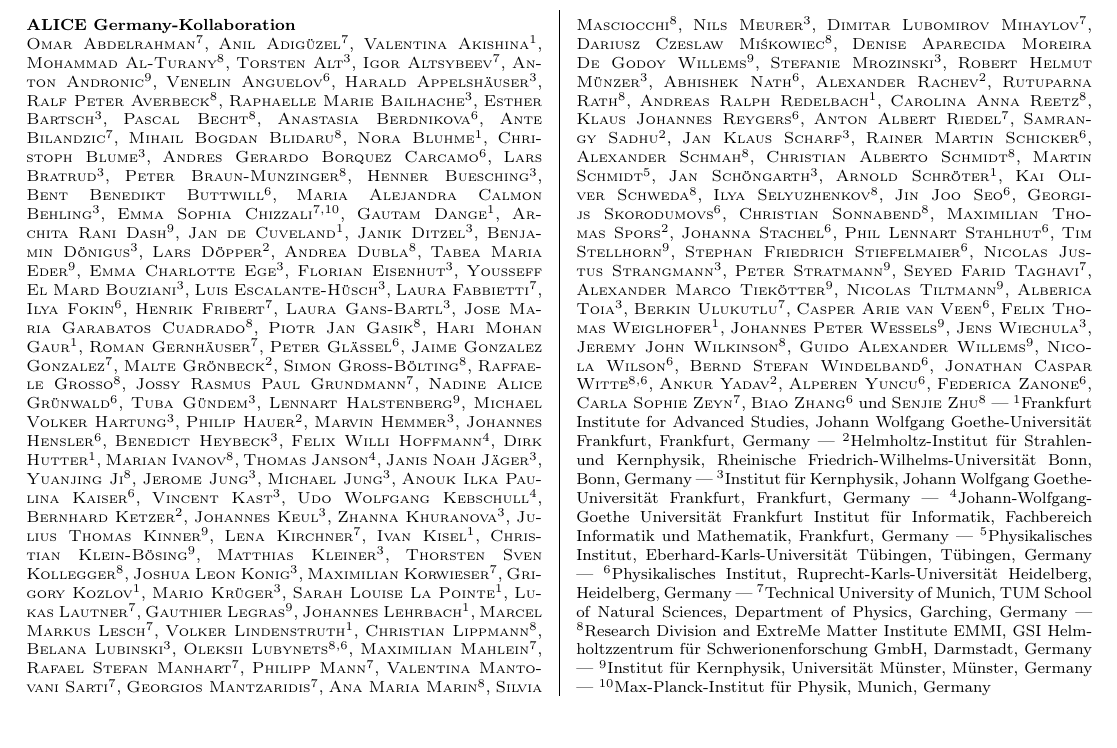
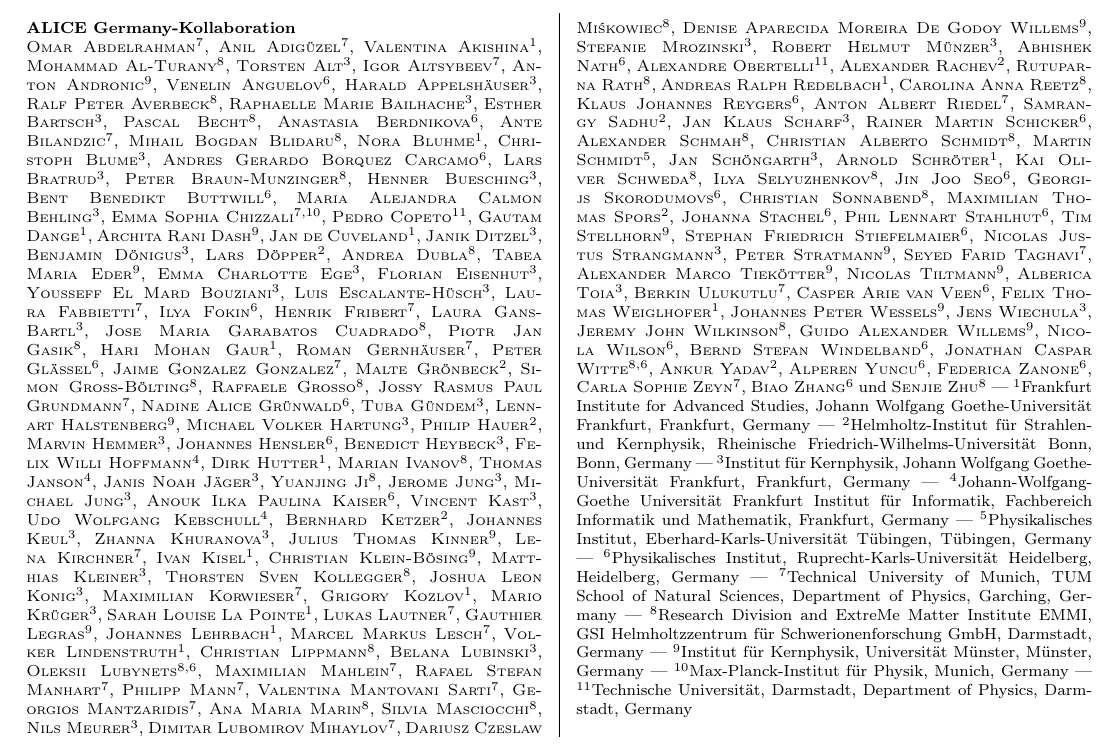
Before and after one commit to abilandz/ALICE_Germany, a LaTeX document (DPG_format.tex): part of the page, cut so that both start at the same text, the shorter picture padded with empty space. Compiled offline with pdfLaTeX.

Commit message:
added members of TU Darmstadt

```diff
--- a/DPG_format.tex
+++ b/DPG_format.tex
@@ -29,6 +29,7 @@
 \scAuthor{}{Bent Benedikt}{Buttwill}{6}
 \scAuthor{}{Maria Alejandra}{Calmon Behling}{3}
 \scAuthor{}{Emma Sophia}{Chizzali}{7,10}
+\scAuthor{}{Pedro}{Copeto}{11}
 \scAuthor{}{Gautam}{Dange}{1}
 \scAuthor{}{Archita Rani}{Dash}{9}
 \scAuthor{}{Jan}{de Cuveland}{1}
@@ -110,6 +111,7 @@
 \scAuthor{}{Stefanie}{Mrozinski}{3}
 \scAuthor{}{Robert Helmut}{M\"{u}nzer}{3}
 \scAuthor{}{Abhishek}{Nath}{6}
+\scAuthor{}{Alexandre}{Obertelli}{11}
 \scAuthor{}{Alexander}{Rachev}{2}
 \scAuthor{}{Rutuparna}{Rath}{8}
 \scAuthor{}{Andreas Ralph}{Redelbach}{1}
@@ -166,7 +168,8 @@
 \scAffiliation{8}{Research Division and ExtreMe Matter Institute EMMI, GSI Helmholtzzentrum f\"ur Schwerionenforschung GmbH, Darmstadt, Germany}
 \scAffiliation{9}{Institut f\"{u}r Kernphysik, Universit\"{a}t M\"{u}nster, M\"{u}nster, Germany}
 \scAffiliation{10}{Max-Planck-Institut f\"{u}r Physik, Munich, Germany}
-\scConference{Erlangen 2026}
+\scAffiliation{11}{Technische Universit\"{a}t, Darmstadt, Department of Physics, Darmstadt, Germany}
+\scConference{Darmstadt 2027}
 \scEmail{Ante.Bilandzic@tum.de}
 \end{scCollaboration}
 \end{document}
```
Also changed, not shown: DPG_format.pdf.
